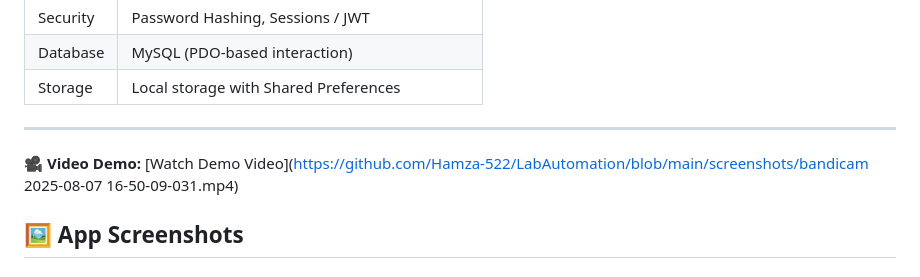
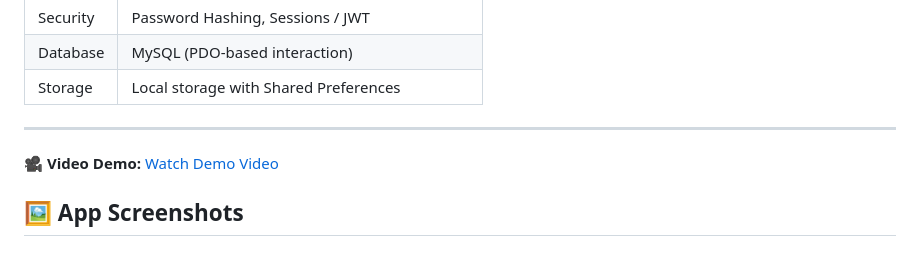
Before and after one commit to Hamza-522/bookstoreapp, a Markdown page: README.md, the part around the change. GitHub-like rendering.

```diff
--- a/README.md
+++ b/README.md
@@ -46,7 +46,7 @@ It allows users to browse books, manage cart and orders, and securely authentica
 
 ---
 
-🎥 **Video Demo:** [Watch Demo Video](https://github.com/Hamza-522/LabAutomation/blob/main/screenshots/bandicam 2025-08-07 16-50-09-031.mp4)
+🎥 **Video Demo:** [Watch Demo Video](https://github.com/Hamza-522/LabAutomation/blob/main/screenshots/demo.mp4)
 
 ## 🖼️ App Screenshots
 
```
